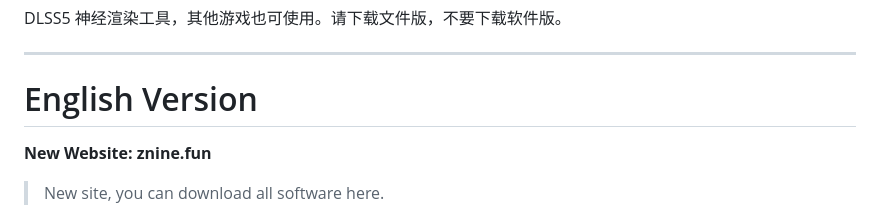
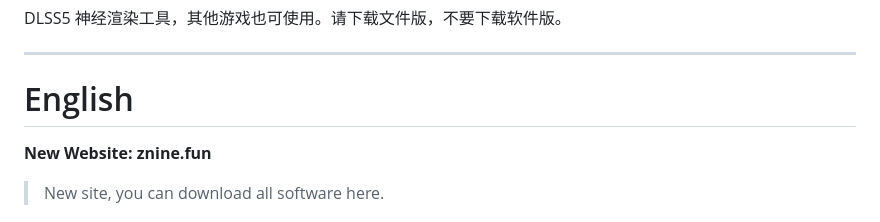
Before and after one commit to ksny2025/Znine, a Markdown page: README.md, the part around the change. Drawn GitHub-style.

```diff
--- a/README.md
+++ b/README.md
@@ -44,7 +44,7 @@ DLSS5 神经渲染工具，其他游戏也可使用。请下载文件版，不
 
 ---
 
-# English Version
+# English
 **New Website: znine.fun**
 > New site, you can download all software here.
 
```
